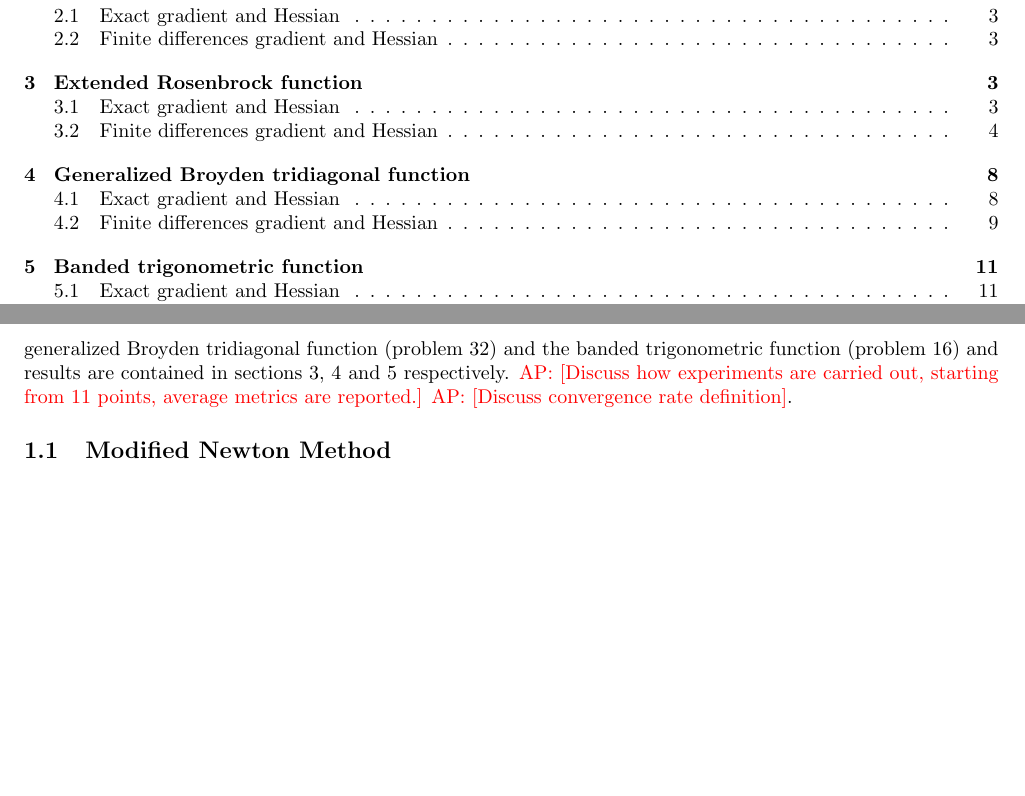
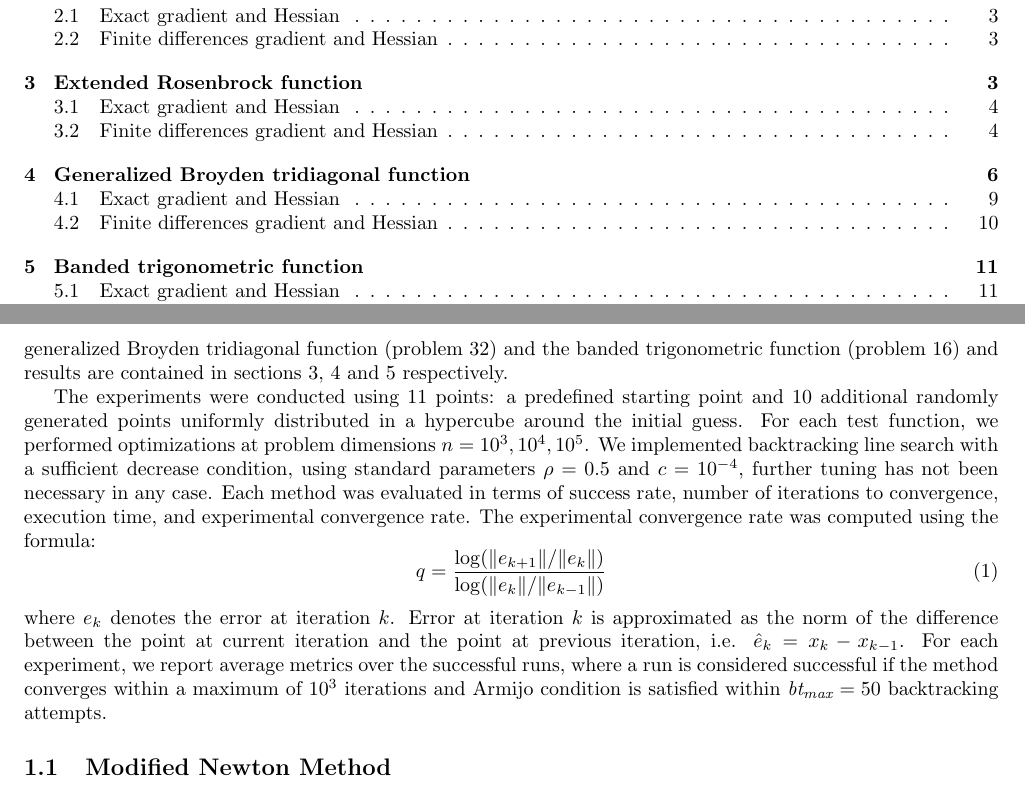
Before and after one commit to aleperlo/NO4LSP-SO-project, a LaTeX paper (numerical-optimization/report/main.tex, which reads numerical-optimization/report/src/01_implementation_details.tex): two parts of pages 1 and 2 of 16, joined at a grey line, cut so that both start at the same text, the shorter picture padded with empty space. Compiled offline with pdfLaTeX.

Commit message:
Added description of methodology

```diff
--- a/numerical-optimization/report/src/01_implementation_details.tex
+++ b/numerical-optimization/report/src/01_implementation_details.tex
@@ -4,8 +4,15 @@
 In this section we will describe the implementation details of the algorithms used to solve the optimization problems, namely modified Newton method and truncated Newton method, focusing on the differences with respect to the standard Newton method.
 These methods will be tested against the Rosenbrock function and three test problems from \cite{test-problems-unconstrained}.
 The chosen test problems are the extended Rosenbrock function (problem 25), the generalized Broyden tridiagonal function (problem 32) and the banded trigonometric function (problem 16) and results are contained in sections \ref{sec:extended_rosenbrock_results}, \ref{sec:generalized_broyden_results} and \ref{sec:banded_trigonometric_results} respectively.
-\ap{Discuss how experiments are carried out, starting from 11 points, average metrics are reported.}
-\ap{Discuss convergence rate definition}.
+
+The experiments were conducted using 11 points: a predefined starting point and 10 additional randomly generated points uniformly distributed in a hypercube around the initial guess. For each test function, we performed optimizations at problem dimensions $n = 10^3, 10^4, 10^5$. We implemented backtracking line search with a sufficient decrease condition, using standard parameters $\rho = 0.5$ and $c = 10^{-4}$, further tuning has not been necessary in any case. Each method was evaluated in terms of success rate, number of iterations to convergence, execution time, and experimental convergence rate.
+The experimental convergence rate was computed using the formula:
+\begin{equation}
+    q = \frac{\log(\|e_{k+1}\| / \|e_k\|)}{\log(\|e_k\| / \|e_{k-1}\|)}
+\end{equation}
+where $e_k$ denotes the error at iteration $k$.
+Error at iteration $k$ is approximated as the norm of the difference between the point at current iteration and the point at previous iteration, i.e. $\hat{e}_k = x_k - x_{k-1}$.
+For each experiment, we report average metrics over the successful runs, where a run is considered successful if the method converges within a maximum of $10^3$ iterations and Armijo condition is satisfied within $\textit{bt}_{\textit{max}} = 50$ backtracking attempts.
 
 \subsection{Modified Newton Method}
 
```
